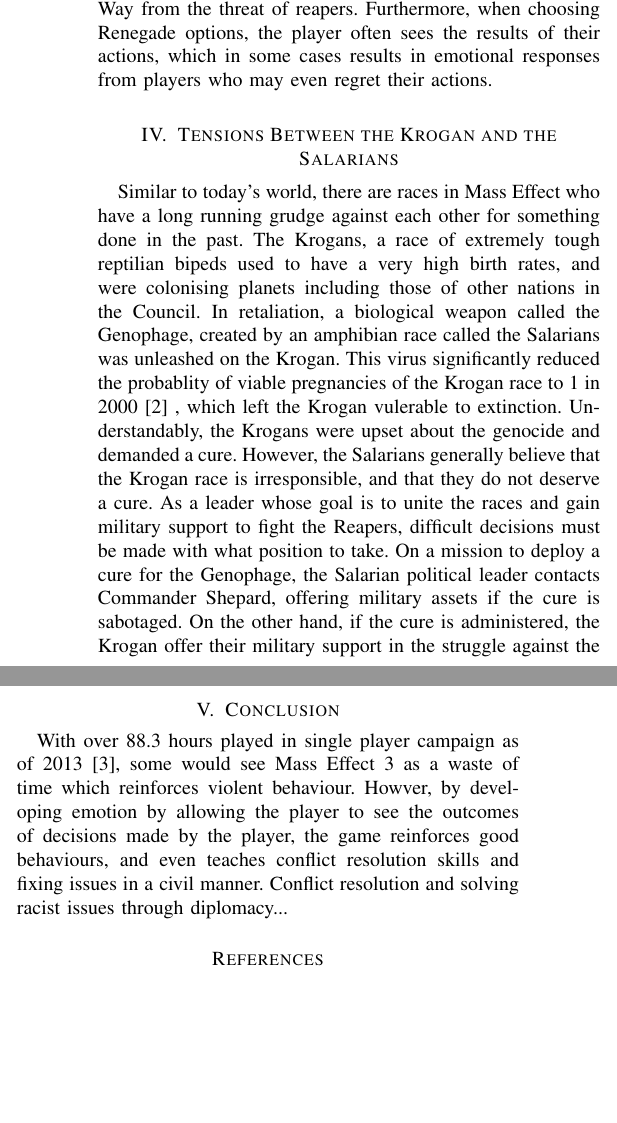
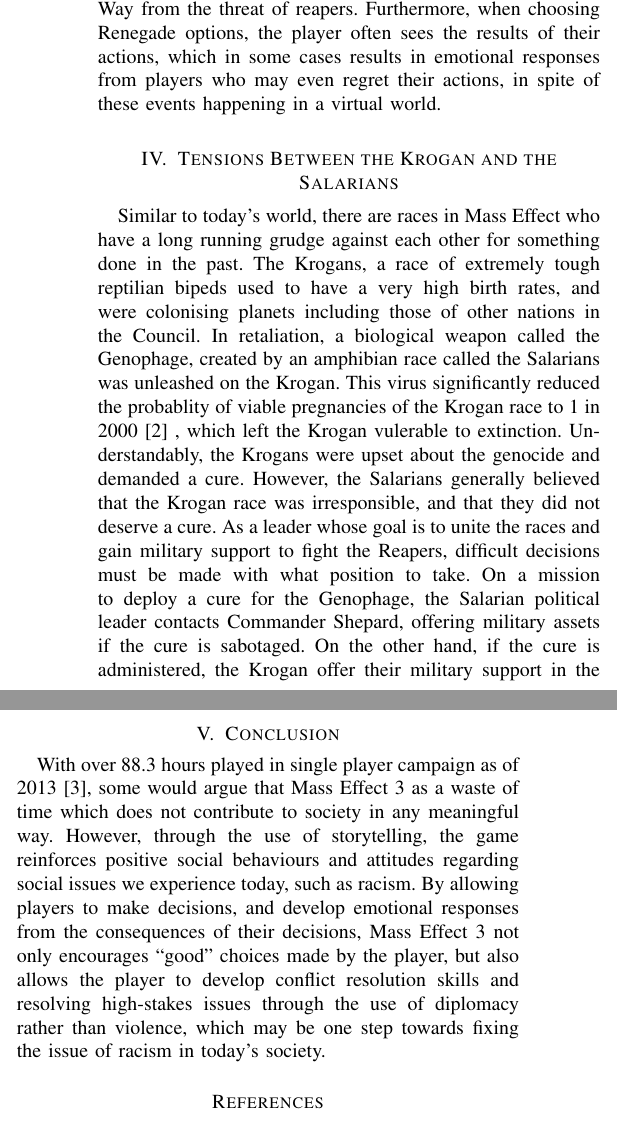
Before and after one commit to Arunscape/LaTeX-Stuff, a LaTeX problem sheet (ENGL-199/final assignment/report.tex): two parts of the columns of page 2 of 3, joined at a grey line, cut so that both start at the same text, the shorter picture padded with empty space. Compiled offline with pdfLaTeX; a missing font is replaced by an installed copy or a similar font; a LaTeX package or settings file that is missing is left out.

Commit message:
am I done?

```diff
--- a/ENGL-199/final assignment/report.tex
+++ b/ENGL-199/final assignment/report.tex
@@ -147,7 +151,7 @@
 
 As for the 35.5\% who chose the Renegade playing style, it should be noted that even if the player chooses to be a ruthless leader, the result of the player's actions are still for the greater good of the universe, which is saving
 all life in the Milky Way from the threat of reapers. Furthermore, when choosing Renegade options, the player often sees the results of their actions,
-which in some cases results in emotional responses from players who may even regret their actions.
+which in some cases results in emotional responses from players who may even regret their actions, in spite of these events happening in a virtual world.
 % \lipsum[3-4]
 
 %Reason 2
@@ -162,7 +166,7 @@
 This virus significantly reduced the
 probablity of viable pregnancies of the Krogan race to 1 in 2000 \cite{wikia} ,
 which left the Krogan vulerable to extinction. Understandably, the Krogans
-were upset about the genocide and demanded a cure. However, the Salarians generally believe that the Krogan race is irresponsible, and that they do not deserve a cure. As a leader whose goal is to unite the races and gain military support to fight the Reapers,
+were upset about the genocide and demanded a cure. However, the Salarians generally believed that the Krogan race was irresponsible, and that they did not deserve a cure. As a leader whose goal is to unite the races and gain military support to fight the Reapers,
 difficult decisions must be made with what position to take. On a mission
 to deploy a cure for the Genophage, the Salarian political leader contacts
 Commander Shepard, offering military assets if the cure is sabotaged. On the
@@ -225,9 +231,13 @@
 %Conclusion
 \section{Conclusion}
 With over 88.3 hours played in single player campaign as of 2013 \cite{ea},
-some would see Mass Effect 3 as a waste of time which reinforces violent behaviour. Howver, by developing emotion by allowing the player to see
-the outcomes of decisions made by the player, the game reinforces good behaviours, and even teaches conflict resolution skills and fixing issues in a civil manner.
-Conflict resolution and solving racist issues through diplomacy...
+some would argue that Mass Effect 3 as a waste of time which
+does not contribute to society in any meaningful way. However,
+through the use of storytelling, the game reinforces positive social behaviours
+and attitudes regarding social issues we experience today, such as racism.
+By allowing players to make decisions, and develop emotional responses from the
+consequences of their decisions,  Mass Effect 3 not only encourages ``good'' choices made by the player, but also allows the player to develop conflict resolution skills and resolving high-stakes issues through the use of diplomacy rather than violence, which may be one step towards fixing the issue of racism
+in today's society.
 %causes all references in the bib file to be cited, even though you don't mention them in the paper
 \nocite{*}
 \bibliographystyle{IEEEtran}
```
Also changed, not shown: ENGL-199/final assignment/report.pdf, ENGL-199/final assignment/report.tex (28 more changed lines).
